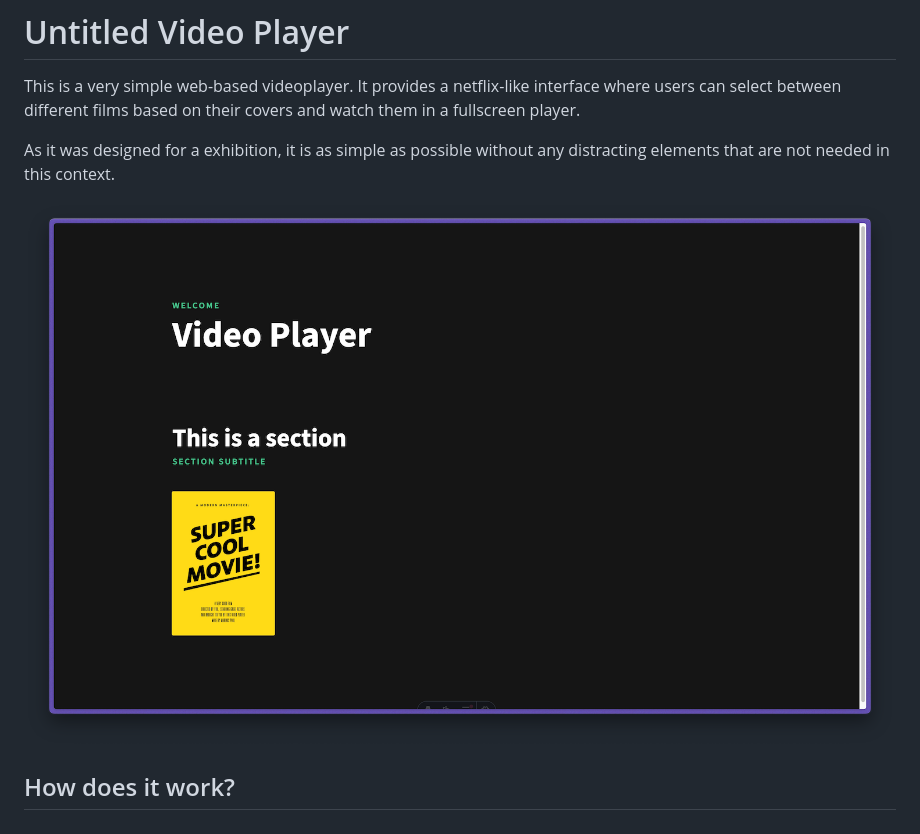
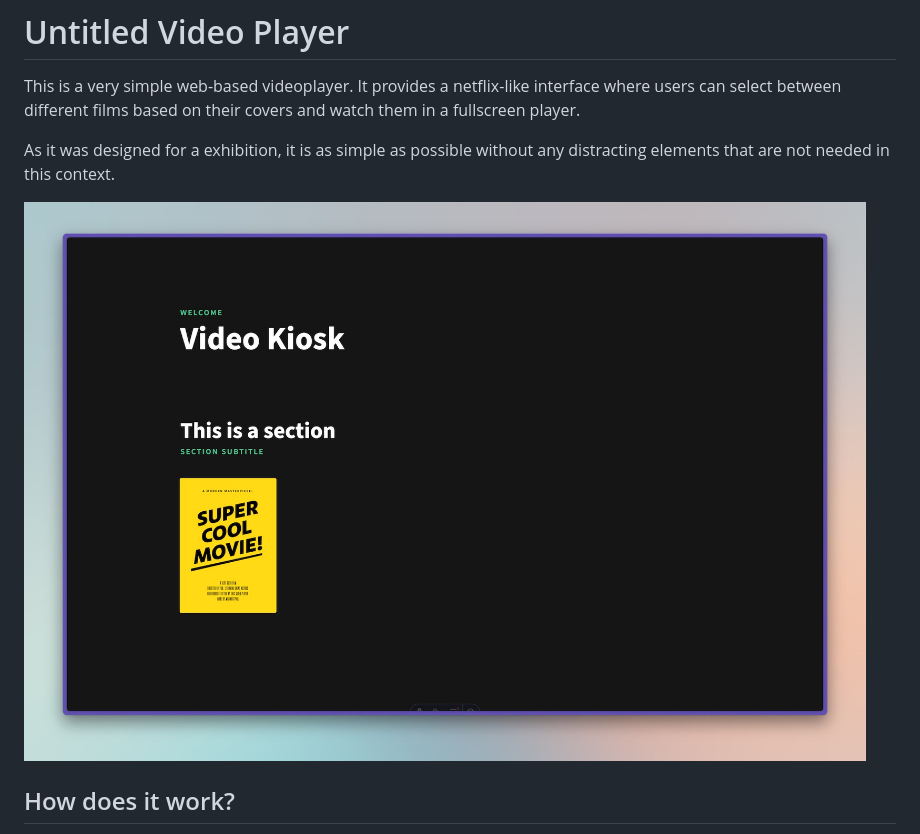
Before and after one commit to marinuspaul/untitled-video-player, a Markdown page: README.md, the part around the change. Drawn GitHub-style; pictures changed too: untitled-video-player-screenshot.jpg (added), untitled-video-player-screenshot.png (deleted).

Commit message:
change name and default title to video kiosk

```diff
--- a/README.md
+++ b/README.md
@@ -4,7 +4,7 @@ This is a very simple web-based videoplayer. It provides a netflix-like interfac
 
 As it was designed for a exhibition, it is as simple as possible without any distracting elements that are not needed in this context.
 
-![Video Player Example](./untitled-video-player-screenshot.png)
+![Video Player Example](./untitled-video-player-screenshot.jpg)
 
 ## How does it work?
 
```
Also changed, not shown: 1 other file.
